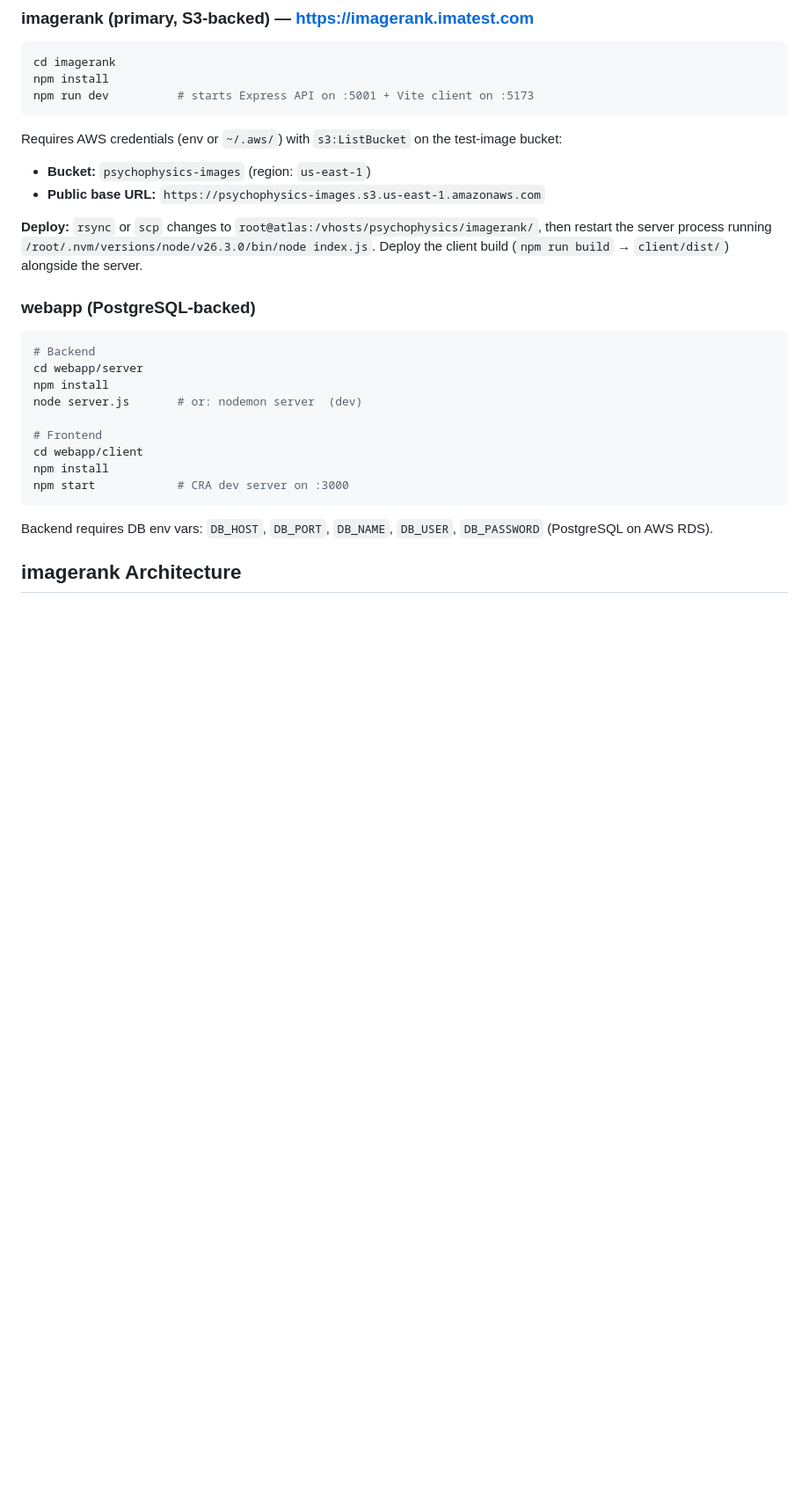
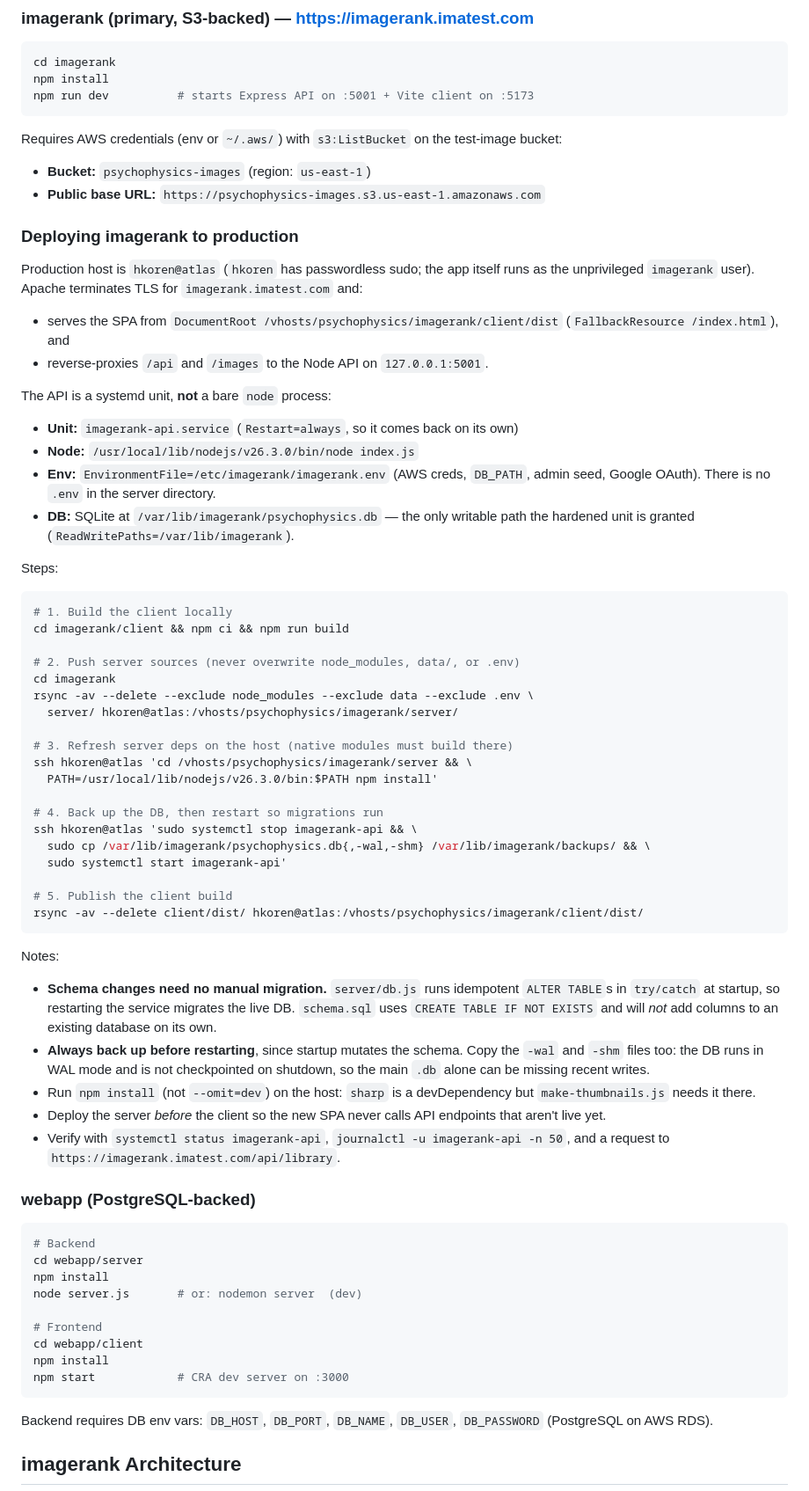
Before and after one commit to IEEE1858/Psychophysics, a Markdown page: CLAUDE.md, the part around the change. Shown at 88% size. GitHub-like rendering; blank space fills up the shorter version.

Commit message:
Correct the imagerank deploy instructions
The old notes would not have worked: they named root@atlas (the deploy user is
hkoren) and told you to restart "the server process running
/root/.nvm/versions/node/v26.3.0/bin/node", but the API is a systemd unit
(imagerank-api.service) running node from /usr/local/lib/nodejs.

Adds what was missing: the Apache vhost that serves client/dist and proxies
/api and /images to :5001, the EnvironmentFile at /etc/imagerank/imagerank.env,
and the SQLite DB at /var/lib/imagerank. Also records two things learned the
hard way: db.js migrates the live DB via idempotent ALTER TABLEs on startup, so
always back up first, and the -wal file must be copied with it because the DB
runs in WAL mode and is not checkpointed on shutdown.

Co-Authored-By: Claude Opus 5 <noreply@anthropic.com>

````diff
--- a/CLAUDE.md
+++ b/CLAUDE.md
@@ -39,7 +39,62 @@ Requires AWS credentials (env or `~/.aws/`) with `s3:ListBucket` on the test-ima
 - **Bucket:** `psychophysics-images` (region: `us-east-1`)
 - **Public base URL:** `https://psychophysics-images.s3.us-east-1.amazonaws.com`
 
-**Deploy:** `rsync` or `scp` changes to `root@atlas:/vhosts/psychophysics/imagerank/`, then restart the server process running `/root/.nvm/versions/node/v26.3.0/bin/node index.js`. Deploy the client build (`npm run build` → `client/dist/`) alongside the server.
+### Deploying imagerank to production
+
+Production host is `hkoren@atlas` (`hkoren` has passwordless sudo; the app itself runs as
+the unprivileged `imagerank` user). Apache terminates TLS for
+`imagerank.imatest.com` and:
+- serves the SPA from `DocumentRoot /vhosts/psychophysics/imagerank/client/dist`
+  (`FallbackResource /index.html`), and
+- reverse-proxies `/api` and `/images` to the Node API on `127.0.0.1:5001`.
+
+The API is a systemd unit, **not** a bare `node` process:
+- **Unit:** `imagerank-api.service` (`Restart=always`, so it comes back on its own)
+- **Node:** `/usr/local/lib/nodejs/v26.3.0/bin/node index.js`
+- **Env:** `EnvironmentFile=/etc/imagerank/imagerank.env` (AWS creds, `DB_PATH`,
+  admin seed, Google OAuth). There is no `.env` in the server directory.
+- **DB:** SQLite at `/var/lib/imagerank/psychophysics.db` — the only writable path
+  the hardened unit is granted (`ReadWritePaths=/var/lib/imagerank`).
+
+Steps:
+
+```bash
+# 1. Build the client locally
+cd imagerank/client && npm ci && npm run build
+
+# 2. Push server sources (never overwrite node_modules, data/, or .env)
+cd imagerank
+rsync -av --delete --exclude node_modules --exclude data --exclude .env \
+  server/ hkoren@atlas:/vhosts/psychophysics/imagerank/server/
+
+# 3. Refresh server deps on the host (native modules must build there)
+ssh hkoren@atlas 'cd /vhosts/psychophysics/imagerank/server && \
+  PATH=/usr/local/lib/nodejs/v26.3.0/bin:$PATH npm install'
+
+# 4. Back up the DB, then restart so migrations run
+ssh hkoren@atlas 'sudo systemctl stop imagerank-api && \
+  sudo cp /var/lib/imagerank/psychophysics.db{,-wal,-shm} /var/lib/imagerank/backups/ && \
+  sudo systemctl start imagerank-api'
+
+# 5. Publish the client build
+rsync -av --delete client/dist/ hkoren@atlas:/vhosts/psychophysics/imagerank/client/dist/
+```
+
+Notes:
+- **Schema changes need no manual migration.** `server/db.js` runs idempotent
+  `ALTER TABLE`s in `try/catch` at startup, so restarting the service migrates the
+  live DB. `schema.sql` uses `CREATE TABLE IF NOT EXISTS` and will *not* add columns
+  to an existing database on its own.
+- **Always back up before restarting**, since startup mutates the schema. Copy the
+  `-wal` and `-shm` files too: the DB runs in WAL mode and is not checkpointed on
+  shutdown, so the main `.db` alone can be missing recent writes.
+- Run `npm install` (not `--omit=dev`) on the host: `sharp` is a devDependency but
+  `make-thumbnails.js` needs it there.
+- Deploy the server *before* the client so the new SPA never calls API endpoints
+  that aren't live yet.
+- Verify with `systemctl status imagerank-api`,
+  `journalctl -u imagerank-api -n 50`, and a request to
+  `https://imagerank.imatest.com/api/library`.
 
 ### webapp (PostgreSQL-backed)
 
````
